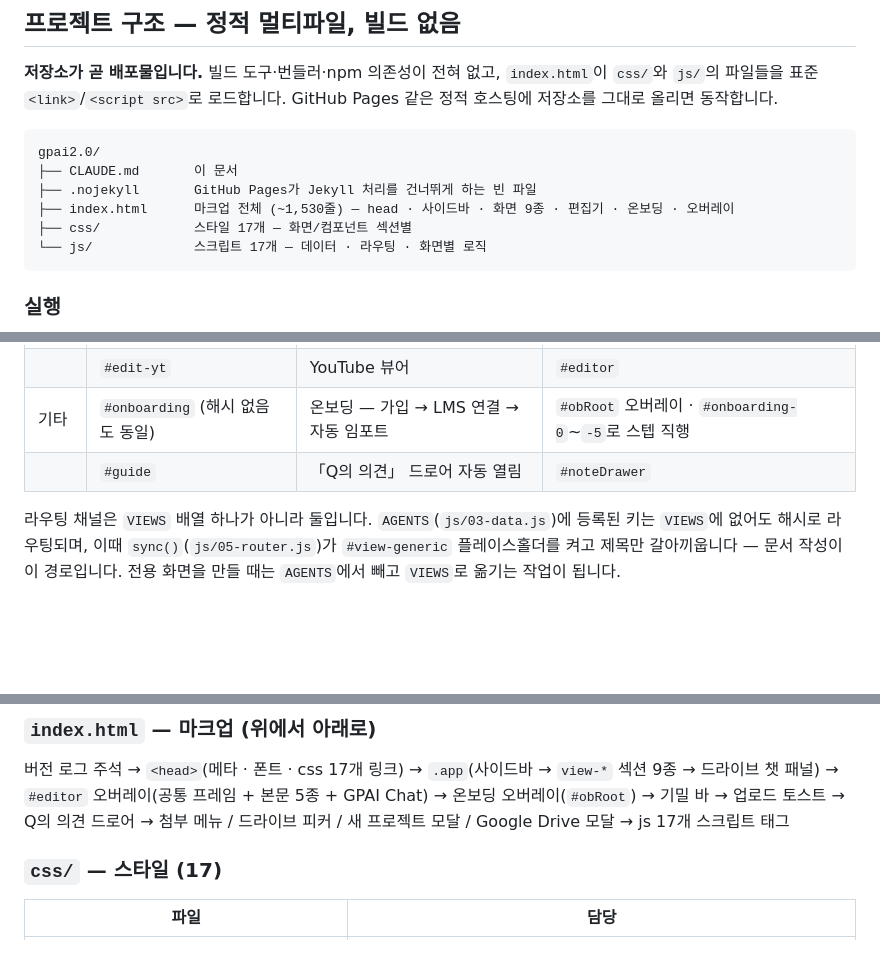
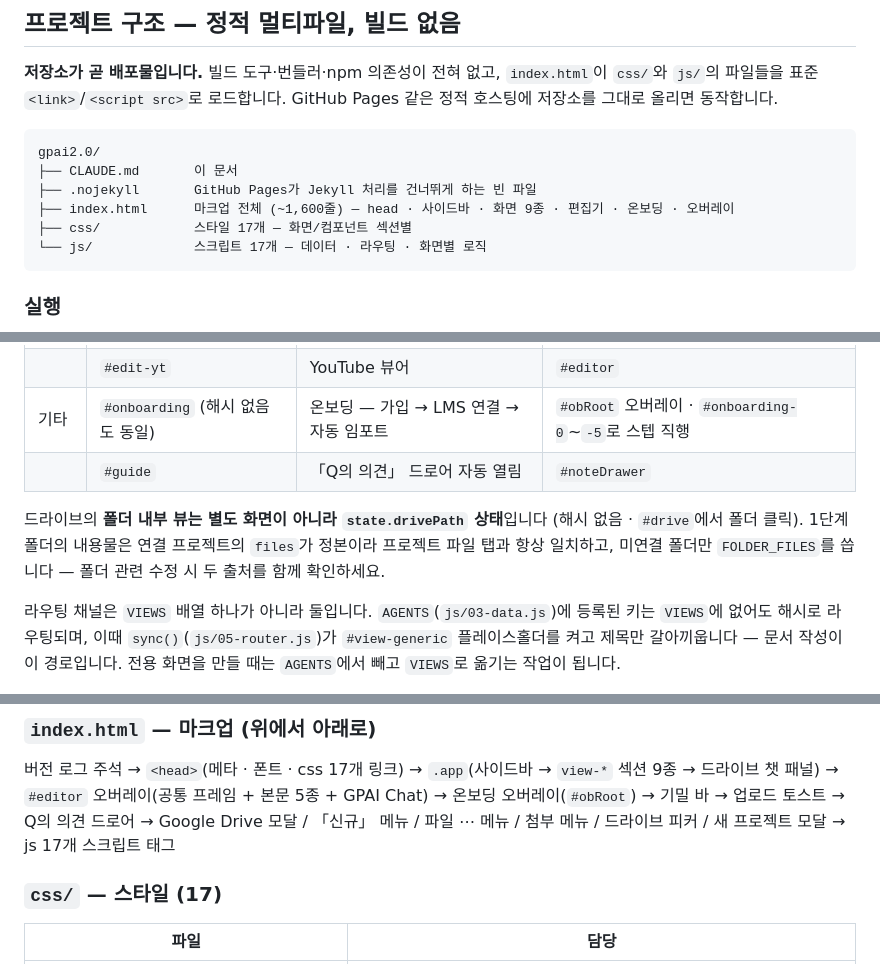
Before and after one commit to yh04060/gpai2.0, a Markdown page: CLAUDE.md, 3 parts joined by grey strips. Drawn GitHub-style; blank space fills up the shorter version.

Commit message:
CLAUDE.md: v7.7 구조 반영 — 줄 수·마크업 순서·코드 지도·폴더 탐색 규칙
코드와 전수 대조해 어긋난 곳을 고쳤다.
- index.html 줄 수 ~1,530 → ~1,600 (실측 1,605)
- 마크업 순서 서술을 실제 블록 순서에 맞춤: 드로어 → Google Drive 모달 →
  「신규」 메뉴 → 파일 ⋯ 메뉴 → 첨부 메뉴 → 드라이브 피커 → 새 프로젝트 모달
- 11-projects.js 코드 지도에 라이브 툴 호출·PJ_ROUTES 반영
- 드라이브 폴더 내부 뷰가 별도 화면이 아니라 state.drivePath 상태라는 것과,
  내용물 정본이 연결 프로젝트 files / 미연결 폴더 FOLDER_FILES로 갈린다는
  규칙 명시 (폴더 수정 시 두 출처 확인)

대조 결과 일치해 손대지 않은 것: css 17 · js 17 · view 섹션 9 · 화면 15종 ↔
NOTE_CTX 15개 · 드라이브 타일 11 · 코드 지도 신규 심볼 11개 전부 실재.

````diff
--- a/CLAUDE.md
+++ b/CLAUDE.md
@@ -23,7 +23,7 @@ GitHub Pages 같은 정적 호스팅에 저장소를 그대로 올리면 동작
 gpai2.0/
 ├── CLAUDE.md       이 문서
 ├── .nojekyll       GitHub Pages가 Jekyll 처리를 건너뛰게 하는 빈 파일
-├── index.html      마크업 전체 (~1,530줄) — head · 사이드바 · 화면 9종 · 편집기 · 온보딩 · 오버레이
+├── index.html      마크업 전체 (~1,600줄) — head · 사이드바 · 화면 9종 · 편집기 · 온보딩 · 오버레이
 ├── css/            스타일 17개 — 화면/컴포넌트 섹션별
 └── js/             스크립트 17개 — 데이터 · 라우팅 · 화면별 로직
 ```
@@ -112,6 +112,11 @@ GitHub Pages는 GitHub가 저장소의 정적 파일을 그대로 웹사이트
 | 기타 | `#onboarding` (해시 없음도 동일) | 온보딩 — 가입 → LMS 연결 → 자동 임포트 | `#obRoot` 오버레이 · `#onboarding-0`~`-5`로 스텝 직행 |
 | | `#guide` | 「Q의 의견」 드로어 자동 열림 | `#noteDrawer` |
 
+드라이브의 **폴더 내부 뷰는 별도 화면이 아니라 `state.drivePath` 상태**입니다
+(해시 없음 · `#drive`에서 폴더 클릭). 1단계 폴더의 내용물은 연결 프로젝트의
+`files`가 정본이라 프로젝트 파일 탭과 항상 일치하고, 미연결 폴더만 `FOLDER_FILES`를
+씁니다 — 폴더 관련 수정 시 두 출처를 함께 확인하세요.
+
 라우팅 채널은 `VIEWS` 배열 하나가 아니라 둘입니다. `AGENTS`(`js/03-data.js`)에 등록된
 키는 `VIEWS`에 없어도 해시로 라우팅되며, 이때 `sync()`(`js/05-router.js`)가
 `#view-generic` 플레이스홀더를 켜고 제목만 갈아끼웁니다 — 문서 작성이 이 경로입니다.
@@ -178,7 +183,8 @@ GitHub Pages는 GitHub가 저장소의 정적 파일을 그대로 웹사이트
 버전 로그 주석 → `<head>`(메타 · 폰트 · css 17개 링크) → `.app`(사이드바 →
 `view-*` 섹션 9종 → 드라이브 챗 패널) → `#editor` 오버레이(공통 프레임 + 본문 5종 +
 GPAI Chat) → 온보딩 오버레이(`#obRoot`) → 기밀 바 → 업로드 토스트 → Q의 의견 드로어 →
-첨부 메뉴 / 드라이브 피커 / 새 프로젝트 모달 / Google Drive 모달 → js 17개 스크립트 태그
+Google Drive 모달 / 「신규」 메뉴 / 파일 ⋯ 메뉴 / 첨부 메뉴 / 드라이브 피커 /
+새 프로젝트 모달 → js 17개 스크립트 태그
 
 ### `css/` — 스타일 (17)
 
````
Also changed, not shown: other parts of CLAUDE.md (+1 -1 lines).
